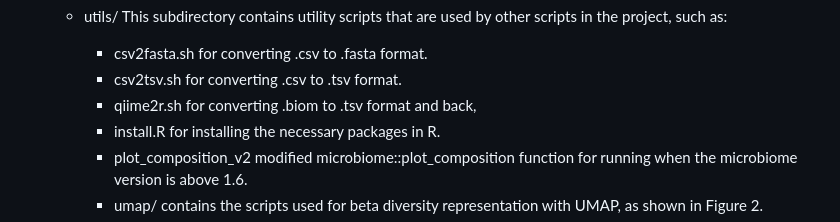
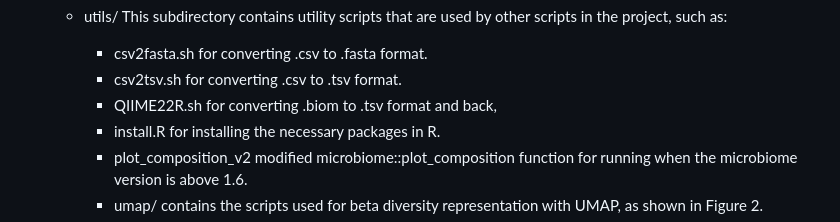
Before and after one commit to cbclobato/wild-again, a Markdown page: README.md, the part around the change. Drawn GitHub-style.

```diff
--- a/README.md
+++ b/README.md
@@ -90,7 +90,7 @@ project/
   -  utils/  This subdirectory contains utility scripts that are used by other scripts in the project, such as:
       - csv2fasta.sh for converting .csv to .fasta format.
       - csv2tsv.sh for converting .csv to .tsv format.
-      - qiime2r.sh for converting .biom to .tsv format and back,
+      - QIIME22R.sh for converting .biom to .tsv format and back,
       - install.R for installing the necessary packages in R.
       - plot_composition_v2 modified microbiome::plot_composition function for running when the microbiome version is above 1.6.
       - umap/ contains the scripts used for beta diversity representation with UMAP, as shown in Figure 2.
```
